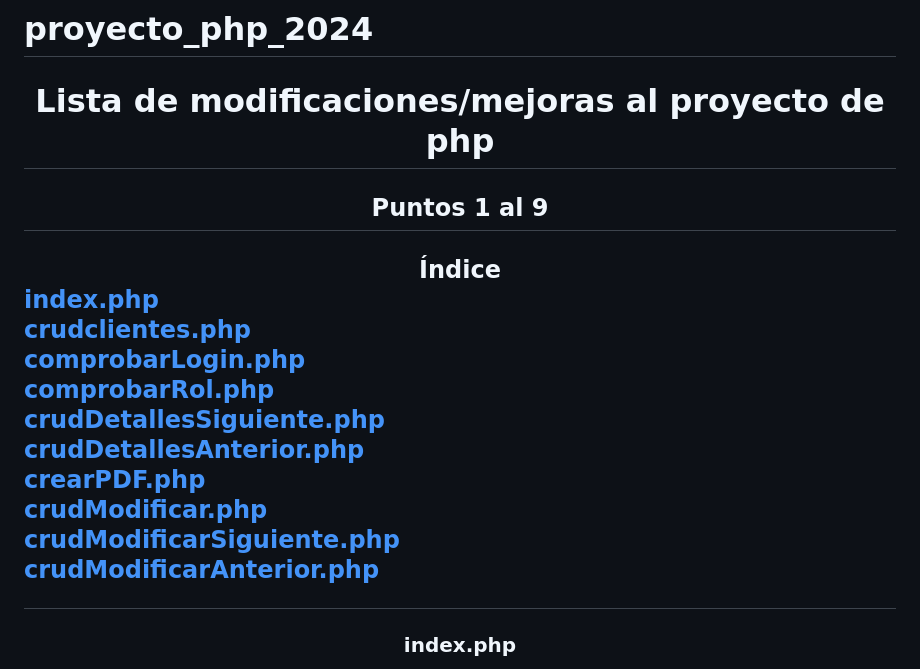
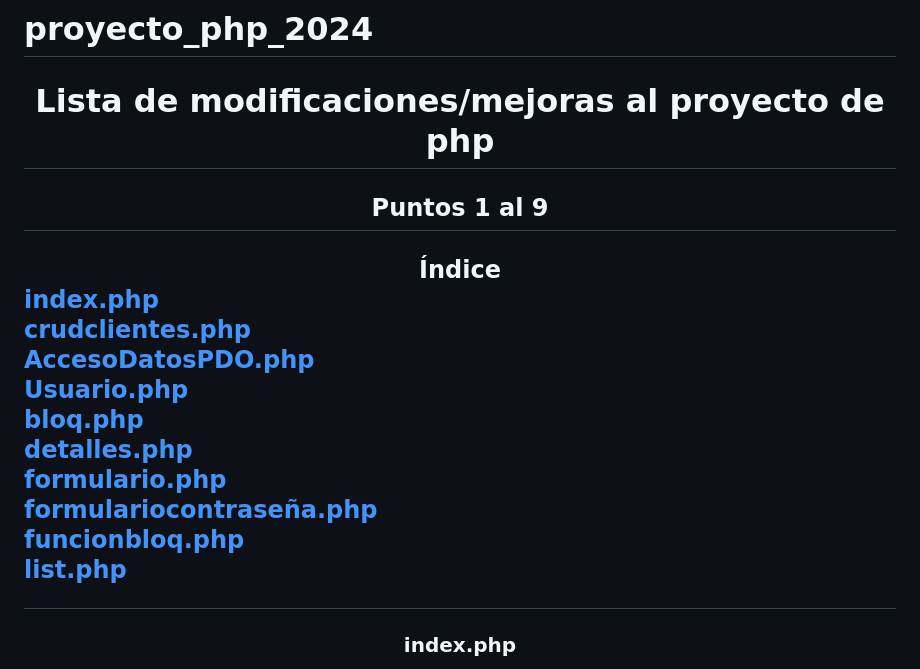
Before and after one commit to angeluis-gi/proyecto_php_2024, a Markdown page: README.md, the part around one of its changes. Rendered like a GitHub page.

```diff
--- a/README.md
+++ b/README.md
@@ -2,19 +2,18 @@
 
 <h1 align="center">Lista de modificaciones/mejoras al proyecto de php</h1>
 <h2 align="center">Puntos 1 al 9</h2>
-
 <h2 align="center">Índice</h3>
 <p align="left">
 <b><a href="#index.php">index.php</a></b><br>
 <b><a href="#crudclientes.php">crudclientes.php</a></b><br>
-<b><a href="#comprobarLogin.php">comprobarLogin.php</a></b><br>
-<b><a href="#comprobarRol.php">comprobarRol.php</a></b><br>
-<b><a href="#crudDetallesSiguiente.php">crudDetallesSiguiente.php</a></b><br>
-<b><a href="#crudDetallesAnterior.php">crudDetallesAnterior.php</a></b><br>
-<b><a href="#crearPDF.php">crearPDF.php</a></b><br>
-<b><a href="#crudModificar.php">crudModificar.php</a></b><br>
-<b><a href="#crudModificarSiguiente.php">crudModificarSiguiente.php</a></b><br>
-<b><a href="#crudModificarAnterior.php">crudModificarAnterior.php</a></b>
+<b><a href="#AccesoDatosPDO.php">AccesoDatosPDO.php</a></b><br>
+<b><a href="#Usuario.php">Usuario.php</a></b><br>
+<b><a href="#bloq.php">bloq.php</a></b><br>
+<b><a href="#detalles.php">detalles.php</a></b><br>
+<b><a href="#formulario.php">formulario.php</a></b><br>
+<b><a href="#formulariocontraseña.php">formulariocontraseña.php</a></b><br>
+<b><a href="#funcionbloq.php">funcionbloq.php</a></b><br>
+<b><a href="#list.php">list.php</a></b><br>
 </p>
 
 <h3 align="center" id="index.php">index.php</h3>
```
Also changed, not shown: other parts of README.md (+71 -17 lines).
